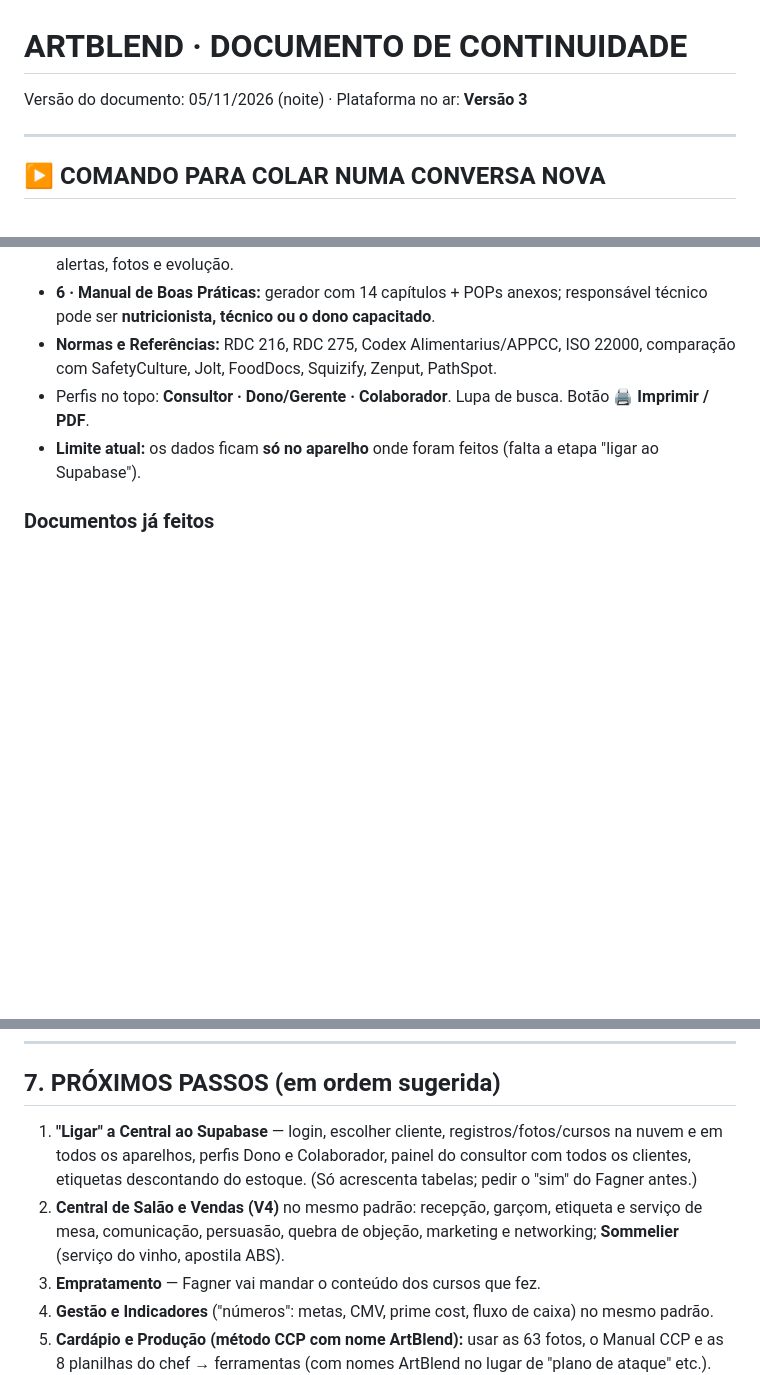
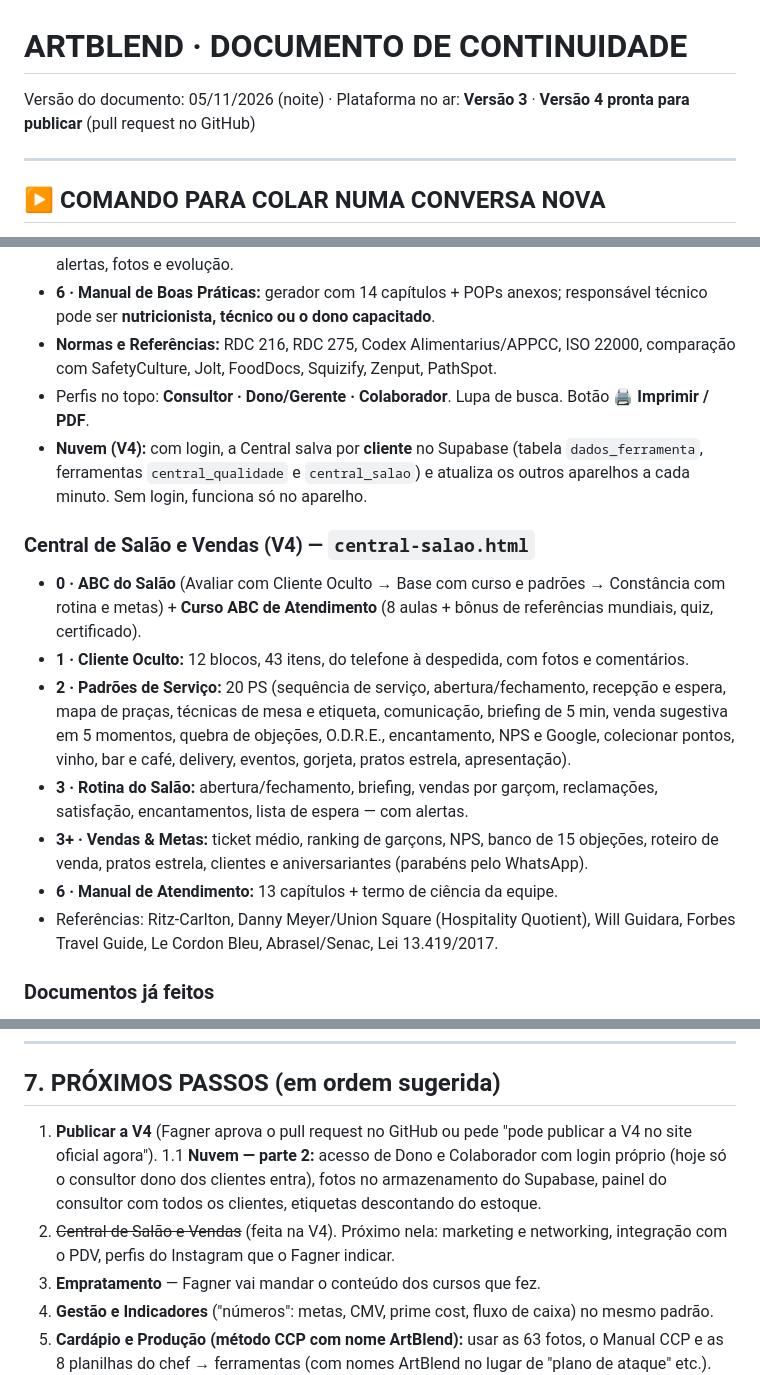
Before and after one commit to fagnercanolongo24-debug/artblend-plataforma, a Markdown page: docs/ARTBLEND_CONTINUIDADE_LEIA_PRIMEIRO.md, 3 parts joined by grey strips. Rendered like a GitHub page; blank space fills up the shorter version.

Commit message:
docs: continuidade atualizada com a V4
Co-Authored-By: Claude Opus 5.5 <noreply@anthropic.com>
Claude-Session: https://claude.ai/code/session_01ELPYZcbEBf6ZKuNvbDWtUi

```diff
--- a/docs/ARTBLEND_CONTINUIDADE_LEIA_PRIMEIRO.md
+++ b/docs/ARTBLEND_CONTINUIDADE_LEIA_PRIMEIRO.md
@@ -1,5 +1,5 @@
 # ARTBLEND · DOCUMENTO DE CONTINUIDADE
-Versão do documento: 05/11/2026 (noite) · Plataforma no ar: **Versão 3**
+Versão do documento: 05/11/2026 (noite) · Plataforma no ar: **Versão 3** · **Versão 4 pronta para publicar** (pull request no GitHub)
 
 ---
 
@@ -81,7 +82,16 @@ Landing (`index.html`), início (`inicio.html`), login real Supabase com "esquec
 - **6 · Manual de Boas Práticas:** gerador com 14 capítulos + POPs anexos; responsável técnico pode ser **nutricionista, técnico ou o dono capacitado**.
 - **Normas e Referências:** RDC 216, RDC 275, Codex Alimentarius/APPCC, ISO 22000, comparação com SafetyCulture, Jolt, FoodDocs, Squizify, Zenput, PathSpot.
 - Perfis no topo: **Consultor · Dono/Gerente · Colaborador**. Lupa de busca. Botão **🖨 Imprimir / PDF**.
-- **Limite atual:** os dados ficam **só no aparelho** onde foram feitos (falta a etapa "ligar ao Supabase").
+- **Nuvem (V4):** com login, a Central salva por **cliente** no Supabase (tabela `dados_ferramenta`, ferramentas `central_qualidade` e `central_salao`) e atualiza os outros aparelhos a cada minuto. Sem login, funciona só no aparelho.
+
+### Central de Salão e Vendas (V4) — `central-salao.html`
+- **0 · ABC do Salão** (Avaliar com Cliente Oculto → Base com curso e padrões → Constância com rotina e metas) + **Curso ABC de Atendimento** (8 aulas + bônus de referências mundiais, quiz, certificado).
+- **1 · Cliente Oculto:** 12 blocos, 43 itens, do telefone à despedida, com fotos e comentários.
+- **2 · Padrões de Serviço:** 20 PS (sequência de serviço, abertura/fechamento, recepção e espera, mapa de praças, técnicas de mesa e etiqueta, comunicação, briefing de 5 min, venda sugestiva em 5 momentos, quebra de objeções, O.D.R.E., encantamento, NPS e Google, colecionar pontos, vinho, bar e café, delivery, eventos, gorjeta, pratos estrela, apresentação).
+- **3 · Rotina do Salão:** abertura/fechamento, briefing, vendas por garçom, reclamações, satisfação, encantamentos, lista de espera — com alertas.
+- **3+ · Vendas & Metas:** ticket médio, ranking de garçons, NPS, banco de 15 objeções, roteiro de venda, pratos estrela, clientes e aniversariantes (parabéns pelo WhatsApp).
+- **6 · Manual de Atendimento:** 13 capítulos + termo de ciência da equipe.
+- Referências: Ritz-Carlton, Danny Meyer/Union Square (Hospitality Quotient), Will Guidara, Forbes Travel Guide, Le Cordon Bleu, Abrasel/Senac, Lei 13.419/2017.
 
 ### Documentos já feitos
 `PADRAO_ARTBLEND.md` (padrão visual), `docs/FORNECEDORES_KIT_ARTBLEND.md`, `docs/PLANO_AGENTE_IA_WHATSAPP.md`, `PROMPT_MESTRE_ARTBLEND_FASE2.md`, `INVENTARIO_QUALIDADE_SANITARIA.xlsx`, planilhas `08` e `12` (pendrive `E:\Arquivos artblend\FASE2\`).
@@ -105,8 +115,9 @@ Landing (`index.html`), início (`inicio.html`), login real Supabase com "esquec
 ---
 
 ## 7. PRÓXIMOS PASSOS (em ordem sugerida)
-1. **"Ligar" a Central ao Supabase** — login, escolher cliente, registros/fotos/cursos na nuvem e em todos os aparelhos, perfis Dono e Colaborador, painel do consultor com todos os clientes, etiquetas descontando do estoque. (Só acrescenta tabelas; pedir o "sim" do Fagner antes.)
-2. **Central de Salão e Vendas (V4)** no mesmo padrão: recepção, garçom, etiqueta e serviço de mesa, comunicação, persuasão, quebra de objeção, marketing e networking; **Sommelier** (serviço do vinho, apostila ABS).
+1. **Publicar a V4** (Fagner aprova o pull request no GitHub ou pede "pode publicar a V4 no site oficial agora").
+1.1 **Nuvem — parte 2:** acesso de Dono e Colaborador com login próprio (hoje só o consultor dono dos clientes entra), fotos no armazenamento do Supabase, painel do consultor com todos os clientes, etiquetas descontando do estoque.
+2. ~~Central de Salão e Vendas~~ (feita na V4). Próximo nela: marketing e networking, integração com o PDV, perfis do Instagram que o Fagner indicar.
 3. **Empratamento** — Fagner vai mandar o conteúdo dos cursos que fez.
 4. **Gestão e Indicadores** ("números": metas, CMV, prime cost, fluxo de caixa) no mesmo padrão.
 5. **Cardápio e Produção (método CCP com nome ArtBlend):** usar as 63 fotos, o Manual CCP e as 8 planilhas do chef → ferramentas (com nomes ArtBlend no lugar de "plano de ataque" etc.).
```
Also changed, not shown: other parts of docs/ARTBLEND_CONTINUIDADE_LEIA_PRIMEIRO.md (+1 -0 lines).
